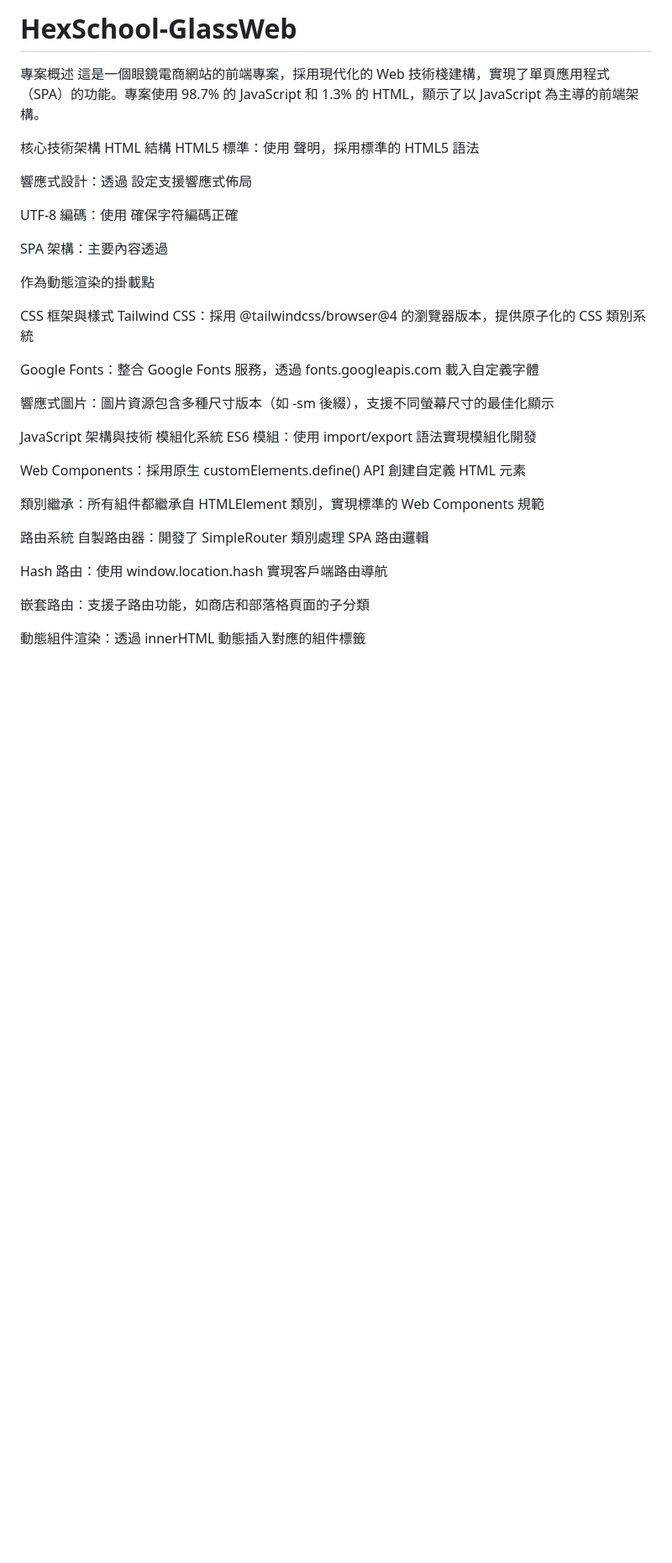
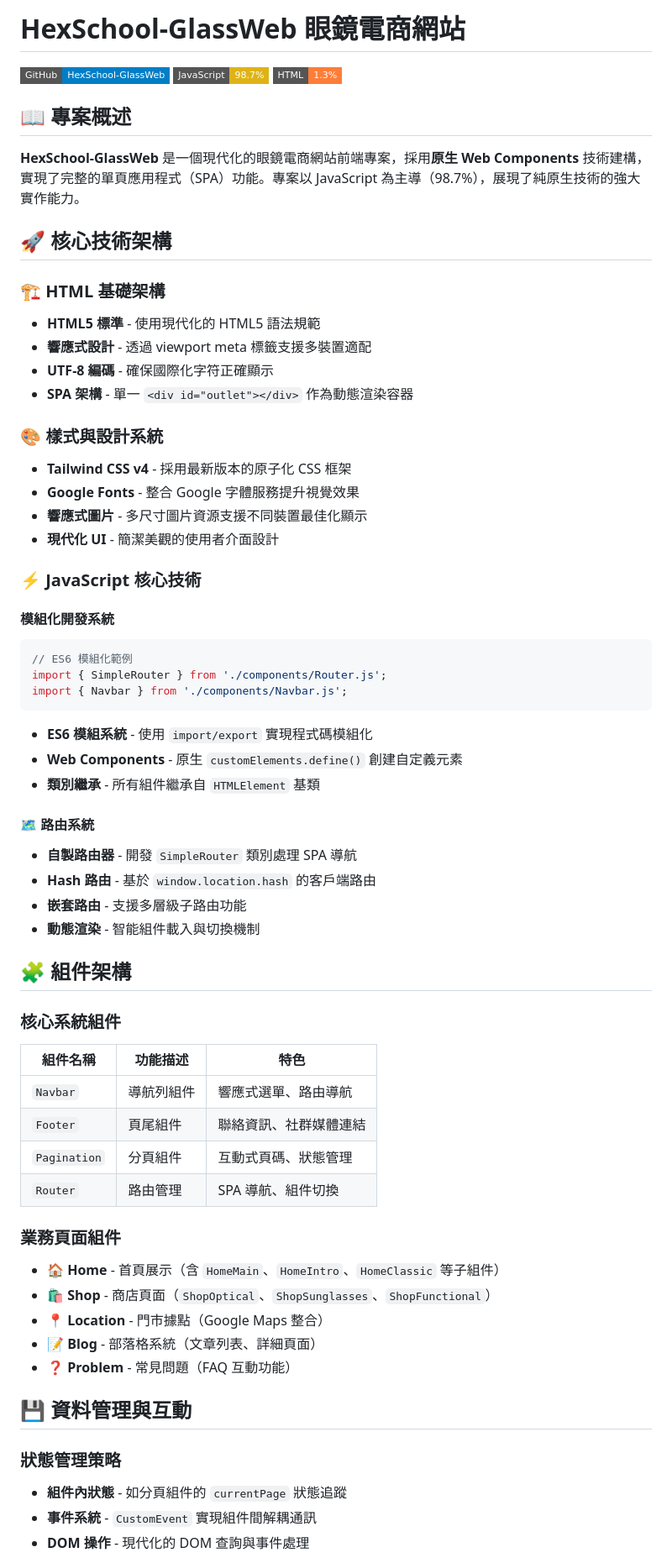
Before and after one commit to BakaRickyClariS/HexSchool-GlassWeb.github.io, a Markdown page: README.md, the part around one of its changes. Shown at 84% size. GitHub-like rendering; badges without logos; blank space fills up the shorter version.

````diff
--- a/README.md
+++ b/README.md
@@ -1,39 +1,67 @@
-# HexSchool-GlassWeb
+# HexSchool-GlassWeb 眼鏡電商網站
 
-專案概述
-這是一個眼鏡電商網站的前端專案，採用現代化的 Web 技術棧建構，實現了單頁應用程式（SPA）的功能。專案使用 98.7% 的 JavaScript 和 1.3% 的 HTML，顯示了以 JavaScript 為主導的前端架構。
+![GitHub](https://img.shields.io/badge/GitHub-HexSchool--GlassWeb-blue?style=flat-square&logo=github)
+![JavaScript](https://img.shields.io/badge/JavaScript-98.7%25-yellow?style=flat-square&logo=javascript)
+![HTML](https://img.shields.io/badge/HTML-1.3%25-orange?style=flat-square&logo=html5)
 
-核心技術架構
-HTML 結構
-HTML5 標準：使用 <!DOCTYPE html> 聲明，採用標準的 HTML5 語法
+## 📖 專案概述
 
-響應式設計：透過 <meta name="viewport" content="width=device-width, initial-scale=1.0"> 設定支援響應式佈局
+**HexSchool-GlassWeb** 是一個現代化的眼鏡電商網站前端專案，採用**原生 Web Components** 技術建構，實現了完整的單頁應用程式（SPA）功能。專案以 JavaScript 為主導（98.7%），展現了純原生技術的強大實作能力。
 
-UTF-8 編碼：使用 <meta charset="utf-8"/> 確保字符編碼正確
+## 🚀 核心技術架構
 
-SPA 架構：主要內容透過 <div id="outlet"></div> 作為動態渲染的掛載點
+### 🏗️ HTML 基礎架構
+- **HTML5 標準** - 使用現代化的 HTML5 語法規範
+- **響應式設計** - 透過 viewport meta 標籤支援多裝置適配
+- **UTF-8 編碼** - 確保國際化字符正確顯示
+- **SPA 架構** - 單一 `<div id="outlet"></div>` 作為動態渲染容器
 
-CSS 框架與樣式
-Tailwind CSS：採用 @tailwindcss/browser@4 的瀏覽器版本，提供原子化的 CSS 類別系統
+### 🎨 樣式與設計系統
+- **Tailwind CSS v4** - 採用最新版本的原子化 CSS 框架
+- **Google Fonts** - 整合 Google 字體服務提升視覺效果
+- **響應式圖片** - 多尺寸圖片資源支援不同裝置最佳化顯示
+- **現代化 UI** - 簡潔美觀的使用者介面設計
 
-Google Fonts：整合 Google Fonts 服務，透過 fonts.googleapis.com 載入自定義字體
+### ⚡ JavaScript 核心技術
 
-響應式圖片：圖片資源包含多種尺寸版本（如 -sm 後綴），支援不同螢幕尺寸的最佳化顯示
+#### 模組化開發系統
+```javascript
+// ES6 模組化範例
+import { SimpleRouter } from './components/Router.js';
+import { Navbar } from './components/Navbar.js';
+```
 
-JavaScript 架構與技術
-模組化系統
-ES6 模組：使用 import/export 語法實現模組化開發
+- **ES6 模組系統** - 使用 `import/export` 實現程式碼模組化
+- **Web Components** - 原生 `customElements.define()` 創建自定義元素
+- **類別繼承** - 所有組件繼承自 `HTMLElement` 基類
 
-Web Components：採用原生 customElements.define() API 創建自定義 HTML 元素
+#### 🗺️ 路由系統
+- **自製路由器** - 開發 `SimpleRouter` 類別處理 SPA 導航
+- **Hash 路由** - 基於 `window.location.hash` 的客戶端路由
+- **嵌套路由** - 支援多層級子路由功能
+- **動態渲染** - 智能組件載入與切換機制
 
-類別繼承：所有組件都繼承自 HTMLElement 類別，實現標準的 Web Components 規範
+## 🧩 組件架構
 
-路由系統
-自製路由器：開發了 SimpleRouter 類別處理 SPA 路由邏輯
+### 核心系統組件
+| 組件名稱 | 功能描述 | 特色 |
+|---------|----------|------|
+| `Navbar` | 導航列組件 | 響應式選單、路由導航 |
+| `Footer` | 頁尾組件 | 聯絡資訊、社群媒體連結 |
+| `Pagination` | 分頁組件 | 互動式頁碼、狀態管理 |
+| `Router` | 路由管理 | SPA 導航、組件切換 |
 
-Hash 路由：使用 window.location.hash 實現客戶端路由導航
+### 業務頁面組件
+- **🏠 Home** - 首頁展示（含 `HomeMain`、`HomeIntro`、`HomeClassic` 等子組件）
+- **🛍️ Shop** - 商店頁面（`ShopOptical`、`ShopSunglasses`、`ShopFunctional`）
+- **📍 Location** - 門市據點（Google Maps 整合）
+- **📝 Blog** - 部落格系統（文章列表、詳細頁面）
+- **❓ Problem** - 常見問題（FAQ 互動功能）
 
-嵌套路由：支援子路由功能，如商店和部落格頁面的子分類
+## 💾 資料管理與互動
 
-動態組件渲染：透過 innerHTML 動態插入對應的組件標籤
+### 狀態管理策略
+- **組件內狀態** - 如分頁組件的 `currentPage` 狀態追蹤
+- **事件系統** - `CustomEvent` 實現組件間解耦通訊
+- **DOM 操作** - 現代化的 DOM 查詢與事件處理
 
````
Also changed, not shown: other parts of README.md (+101 -37 lines).
